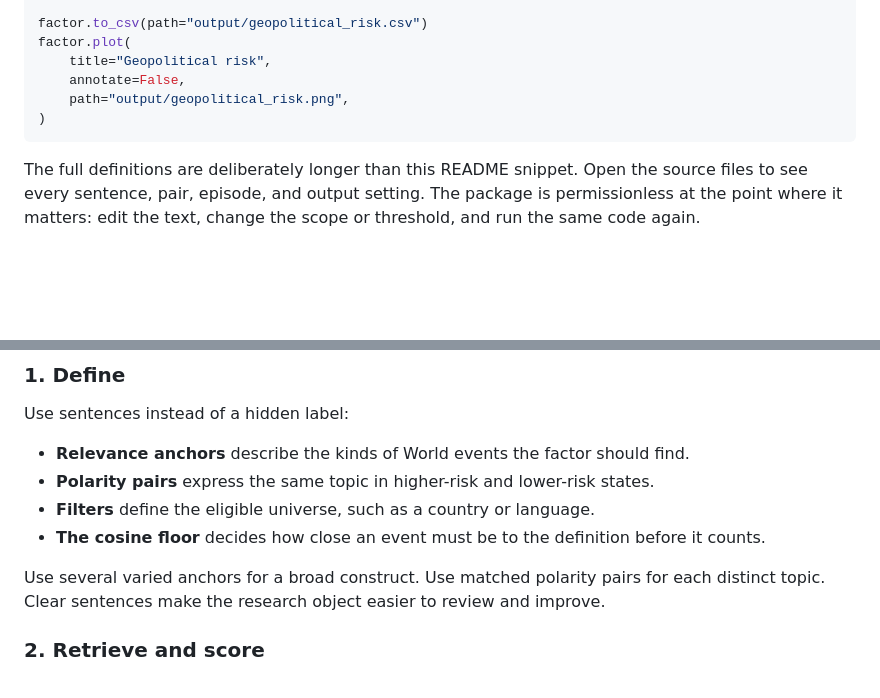
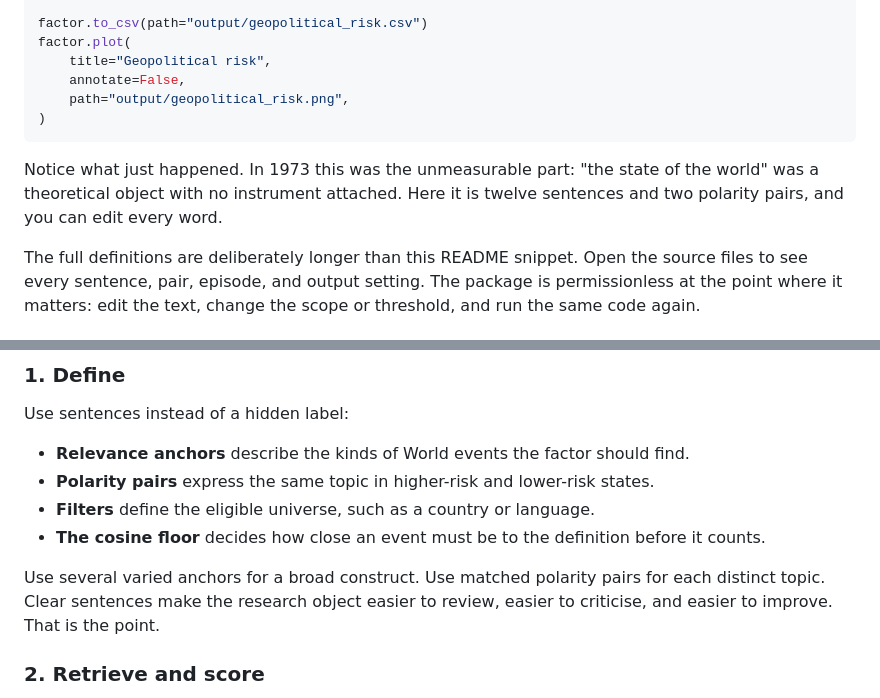
Before and after one commit to NosibleAI/semantic-factors, a Markdown page: README.md, 2 parts joined by grey strips. Drawn GitHub-style; blank space fills up the shorter version.

````diff
--- a/README.md
+++ b/README.md
@@ -128,6 +158,10 @@ factor.plot(
 )
 ```
 
+Notice what just happened. In 1973 this was the unmeasurable part: "the state of the world" was a
+theoretical object with no instrument attached. Here it is twelve sentences and two polarity
+pairs, and you can edit every word.
+
 The full definitions are deliberately longer than this README snippet. Open the source files to
 see every sentence, pair, episode, and output setting. The package is permissionless at the point
 where it matters: edit the text, change the scope or threshold, and run the same code again.
@@ -144,7 +178,8 @@ Use sentences instead of a hidden label:
 - **The cosine floor** decides how close an event must be to the definition before it counts.
 
 Use several varied anchors for a broad construct. Use matched polarity pairs for each distinct
-topic. Clear sentences make the research object easier to review and improve.
+topic. Clear sentences make the research object easier to review, easier to criticise, and easier
+to improve. That is the point.
 
 ### 2. Retrieve and score
 
````
Also changed, not shown: other parts of README.md (+59 -22 lines).
